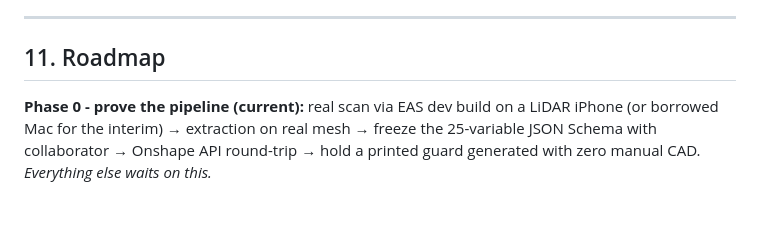
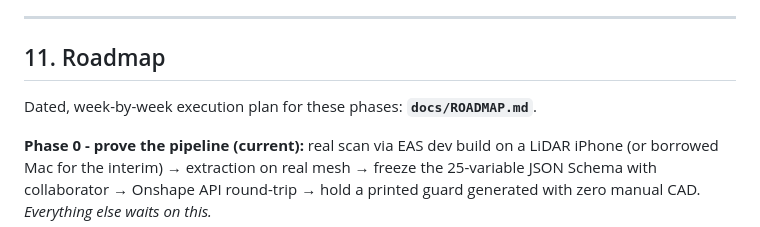
Before and after one commit to mackLiam/To-Be-Named, a Markdown page: docs/DESIGN.md, the part around the change. Rendered like a GitHub page; blank space fills up the shorter version.

```diff
--- a/docs/DESIGN.md
+++ b/docs/DESIGN.md
@@ -378,6 +378,8 @@ Cost rules:
 
 ## 11. Roadmap
 
+Dated, week-by-week execution plan for these phases: **`docs/ROADMAP.md`**.
+
 **Phase 0 - prove the pipeline (current):**
 real scan via EAS dev build on a LiDAR iPhone (or borrowed Mac for the interim) →
 extraction on real mesh → freeze the 25-variable JSON Schema with collaborator →
```
Also changed, not shown: docs/ROADMAP.md (added, +449 -0 lines).
